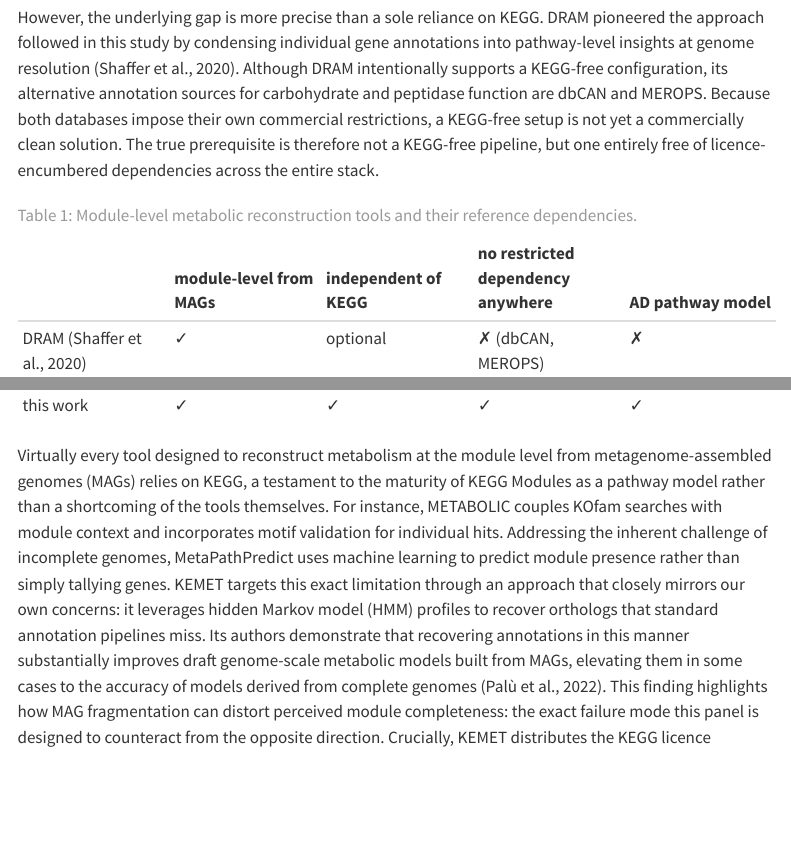
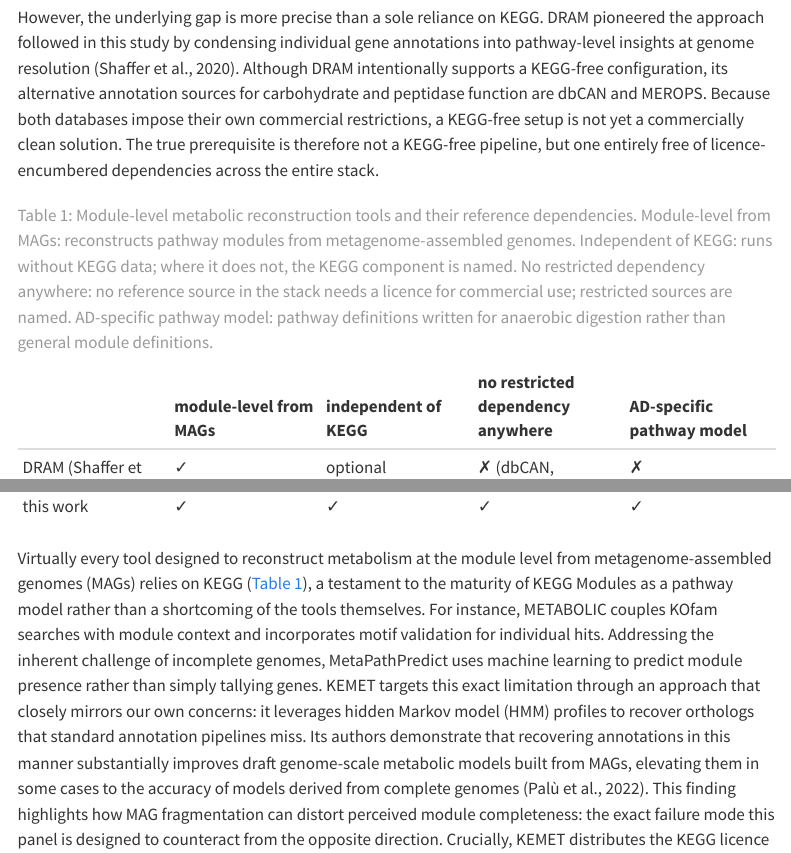
Before and after one commit to tpall/digestome, a Quarto document (manuscript/MANUSCRIPT.qmd): the page in a window 1100 px wide, from 1220 px down, and a second part further down, joined at a grey line. Rendered offline with R 4.5, knitr and Pandoc in place of Quarto, with nearby package versions; menus at the side of the page are left out.

Commit message:
Table 1: every column defined in the caption, and the table cited in the text
Co-Authored-By: Claude Opus 5.5 <noreply@anthropic.com>

```diff
--- a/manuscript/MANUSCRIPT.qmd
+++ b/manuscript/MANUSCRIPT.qmd
@@ -91,7 +91,7 @@ and MEROPS. Because both databases impose their own commercial restrictions, a K
 not yet a commercially clean solution. The true prerequisite is therefore not a KEGG-free pipeline,
 but one entirely free of licence-encumbered dependencies across the entire stack.
 
-| | module-level from MAGs | independent of KEGG | no restricted dependency anywhere | AD pathway model |
+| | module-level from MAGs | independent of KEGG | no restricted dependency anywhere | AD-specific pathway model |
 |:---|:---|:---|:---|:---|
 | DRAM [@shaffer2020dram] | ✓ | optional | ✗ (dbCAN, MEROPS) | ✗ |
 | METABOLIC [@zhou2022metabolic] | ✓ | ✗ (KOfam) | ✗ | ✗ |
@@ -99,10 +99,10 @@ but one entirely free of licence-encumbered dependencies across the entire stack
 | MetaPathPredict [@metapathpredict2024] | ✓ | ✗ (KEGG Modules) | ✗ | ✗ |
 | this work | ✓ | ✓ | ✓ | ✓ |
 
-: Module-level metabolic reconstruction tools and their reference dependencies. {#tbl-tools}
+: Module-level metabolic reconstruction tools and their reference dependencies. Module-level from MAGs: reconstructs pathway modules from metagenome-assembled genomes. Independent of KEGG: runs without KEGG data; where it does not, the KEGG component is named. No restricted dependency anywhere: no reference source in the stack needs a licence for commercial use; restricted sources are named. AD-specific pathway model: pathway definitions written for anaerobic digestion rather than general module definitions. {#tbl-tools}
 
 Virtually every tool designed to reconstruct metabolism at the module level from
-metagenome-assembled genomes (MAGs) relies on KEGG, a testament to the maturity of KEGG Modules as a
+metagenome-assembled genomes (MAGs) relies on KEGG (@tbl-tools), a testament to the maturity of KEGG Modules as a
 pathway model rather than a shortcoming of the tools themselves. For instance, METABOLIC couples
 KOfam searches with module context and incorporates motif validation for individual hits. Addressing
 the inherent challenge of incomplete genomes, MetaPathPredict uses machine learning to predict
```
